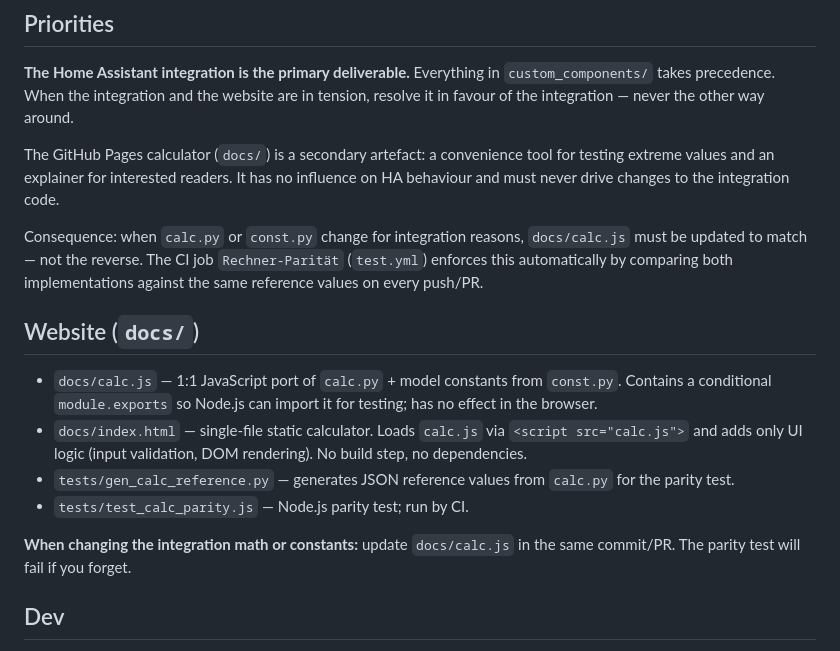
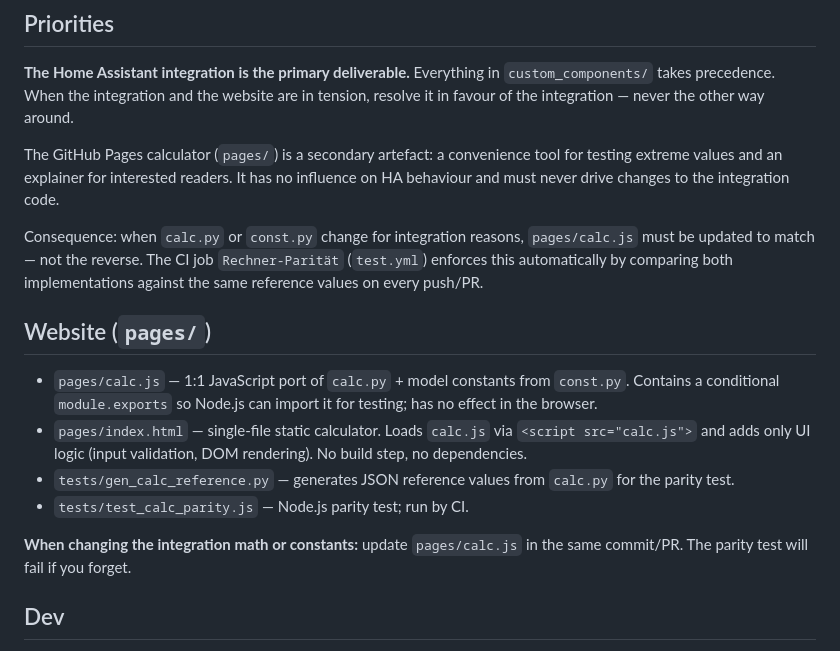
Before and after one commit to da-sa-li/poormansac, a Markdown page: CLAUDE.md, the part around the change. GitHub-like rendering.

Commit message:
Update references from 'docs' to 'pages' in CLAUDE.md

```diff
--- a/CLAUDE.md
+++ b/CLAUDE.md
@@ -69,29 +69,29 @@ crosses the entity/config boundary, convert it there, not inside `calc.py`.
 are in tension, resolve it in favour of the integration — never the other way
 around.
 
-The GitHub Pages calculator (`docs/`) is a secondary artefact: a convenience
+The GitHub Pages calculator (`pages/`) is a secondary artefact: a convenience
 tool for testing extreme values and an explainer for interested readers. It has
 no influence on HA behaviour and must never drive changes to the integration
 code.
 
 Consequence: when `calc.py` or `const.py` change for integration reasons,
-`docs/calc.js` must be updated to match — not the reverse. The CI job
+`pages/calc.js` must be updated to match — not the reverse. The CI job
 `Rechner-Parität` (`test.yml`) enforces this automatically by comparing both
 implementations against the same reference values on every push/PR.
 
-## Website (`docs/`)
+## Website (`pages/`)
 
-- `docs/calc.js` — 1:1 JavaScript port of `calc.py` + model constants from
+- `pages/calc.js` — 1:1 JavaScript port of `calc.py` + model constants from
   `const.py`. Contains a conditional `module.exports` so Node.js can import it
   for testing; has no effect in the browser.
-- `docs/index.html` — single-file static calculator. Loads `calc.js` via
+- `pages/index.html` — single-file static calculator. Loads `calc.js` via
   `<script src="calc.js">` and adds only UI logic (input validation, DOM
   rendering). No build step, no dependencies.
 - `tests/gen_calc_reference.py` — generates JSON reference values from `calc.py`
   for the parity test.
 - `tests/test_calc_parity.js` — Node.js parity test; run by CI.
 
-**When changing the integration math or constants:** update `docs/calc.js` in
+**When changing the integration math or constants:** update `pages/calc.js` in
 the same commit/PR. The parity test will fail if you forget.
 
 ## Dev
```
